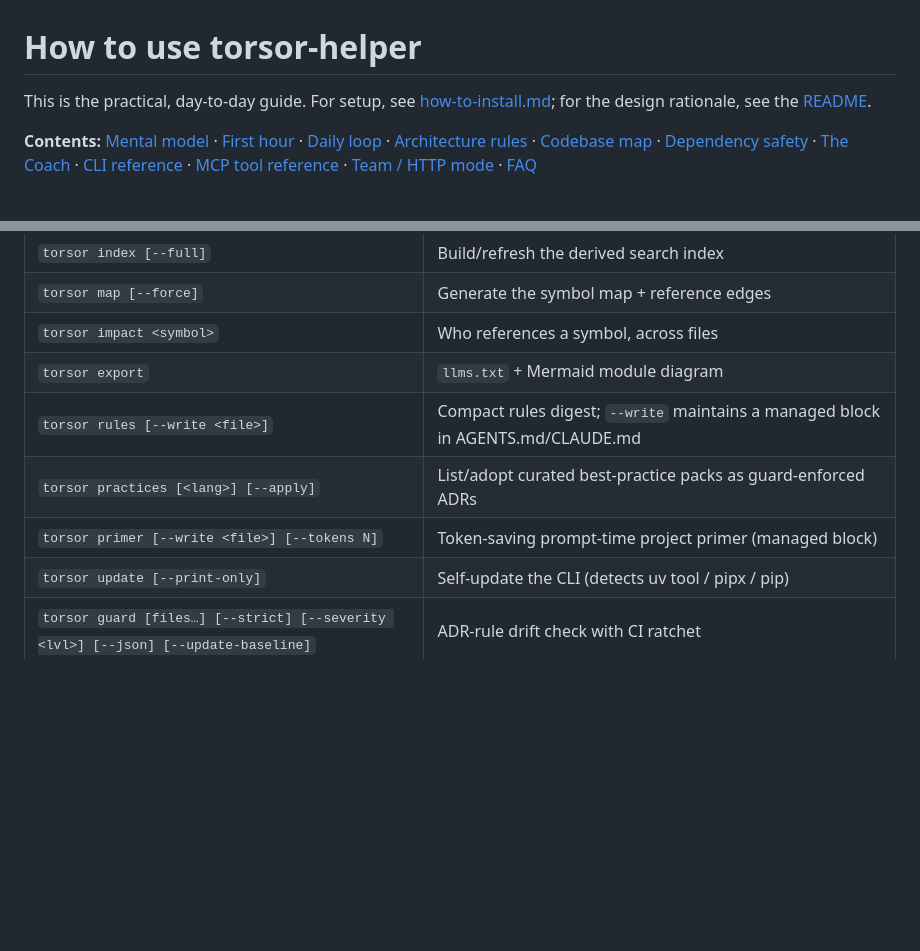
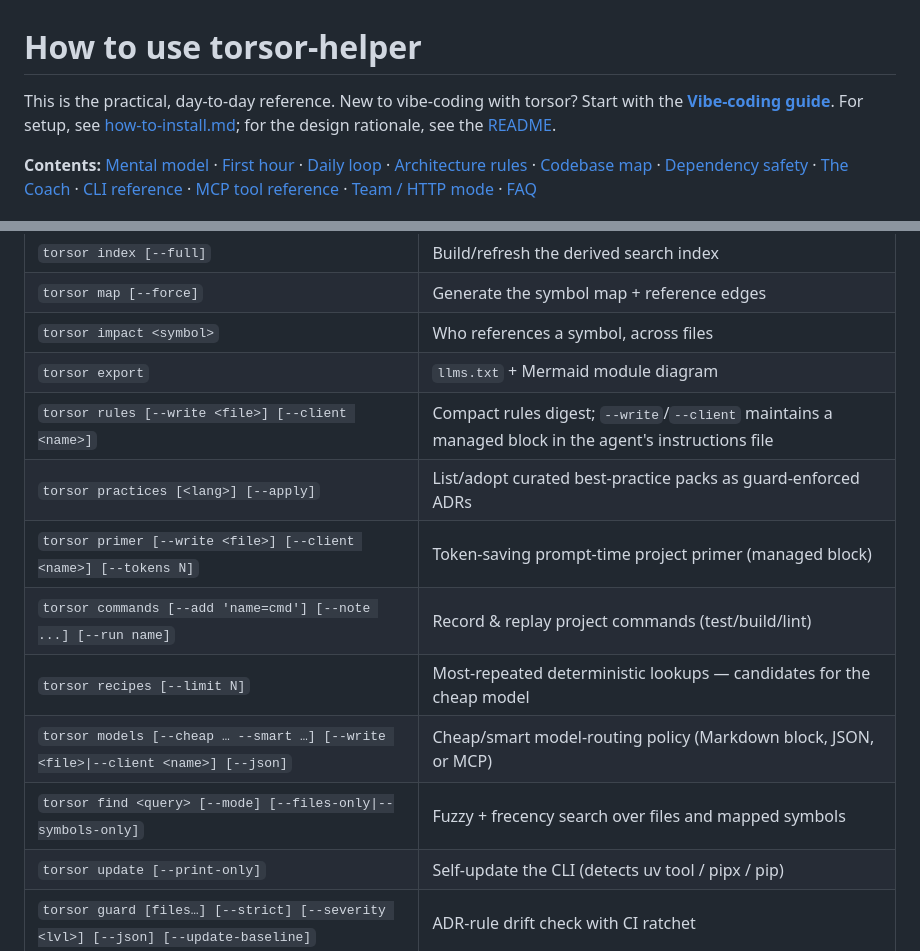
Before and after one commit to magnetoid/torsor-helper, a Markdown page: docs/how-to-use.md, 2 parts joined by grey strips. Drawn GitHub-style; blank space fills up the shorter version.

```diff
--- a/docs/how-to-use.md
+++ b/docs/how-to-use.md
@@ -1,6 +1,6 @@
 # How to use torsor-helper
 
-This is the practical, day-to-day guide. For setup, see [how-to-install.md](how-to-install.md); for the design rationale, see the [README](../README.md).
+This is the practical, day-to-day reference. New to vibe-coding with torsor? Start with the [**Vibe-coding guide**](vibe-coding-guide.md). For setup, see [how-to-install.md](how-to-install.md); for the design rationale, see the [README](../README.md).
 
 **Contents:** [Mental model](#the-mental-model-60-seconds) · [First hour](#the-first-hour-set-up-your-projects-memory) · [Daily loop](#the-daily-loop) · [Architecture rules](#keeping-your-architecture-adrs--rules--guard) · [Codebase map](#understanding-the-codebase-map--intent--impact) · [Dependency safety](#dependency-safety) · [The Coach](#the-coach--housekeeping) · [CLI reference](#cli-reference) · [MCP tool reference](#mcp-tool-reference) · [Team / HTTP mode](#team--http-mode) · [FAQ](#faq)
 
@@ -146,9 +146,13 @@ Every recommendation comes with evidence and a concrete action, ranked by severi
 | `torsor map [--force]` | Generate the symbol map + reference edges |
 | `torsor impact <symbol>` | Who references a symbol, across files |
 | `torsor export` | `llms.txt` + Mermaid module diagram |
-| `torsor rules [--write <file>]` | Compact rules digest; `--write` maintains a managed block in AGENTS.md/CLAUDE.md |
+| `torsor rules [--write <file>] [--client <name>]` | Compact rules digest; `--write`/`--client` maintains a managed block in the agent's instructions file |
 | `torsor practices [<lang>] [--apply]` | List/adopt curated best-practice packs as guard-enforced ADRs |
-| `torsor primer [--write <file>] [--tokens N]` | Token-saving prompt-time project primer (managed block) |
+| `torsor primer [--write <file>] [--client <name>] [--tokens N]` | Token-saving prompt-time project primer (managed block) |
+| `torsor commands [--add 'name=cmd'] [--note ...] [--run name]` | Record & replay project commands (test/build/lint) |
+| `torsor recipes [--limit N]` | Most-repeated deterministic lookups — candidates for the cheap model |
+| `torsor models [--cheap … --smart …] [--write <file>\|--client <name>] [--json]` | Cheap/smart model-routing policy (Markdown block, JSON, or MCP) |
+| `torsor find <query> [--mode] [--files-only\|--symbols-only]` | Fuzzy + frecency search over files and mapped symbols |
 | `torsor update [--print-only]` | Self-update the CLI (detects uv tool / pipx / pip) |
 | `torsor guard [files…] [--strict] [--severity <lvl>] [--json] [--update-baseline]` | ADR-rule drift check with CI ratchet |
 | `torsor deps [files…] [--strict]` | Offline hallucinated-dependency check |
```
Also changed, not shown: README.md (+14 -2 lines), docs/vibe-coding-guide.md (added, +140 -0 lines).
